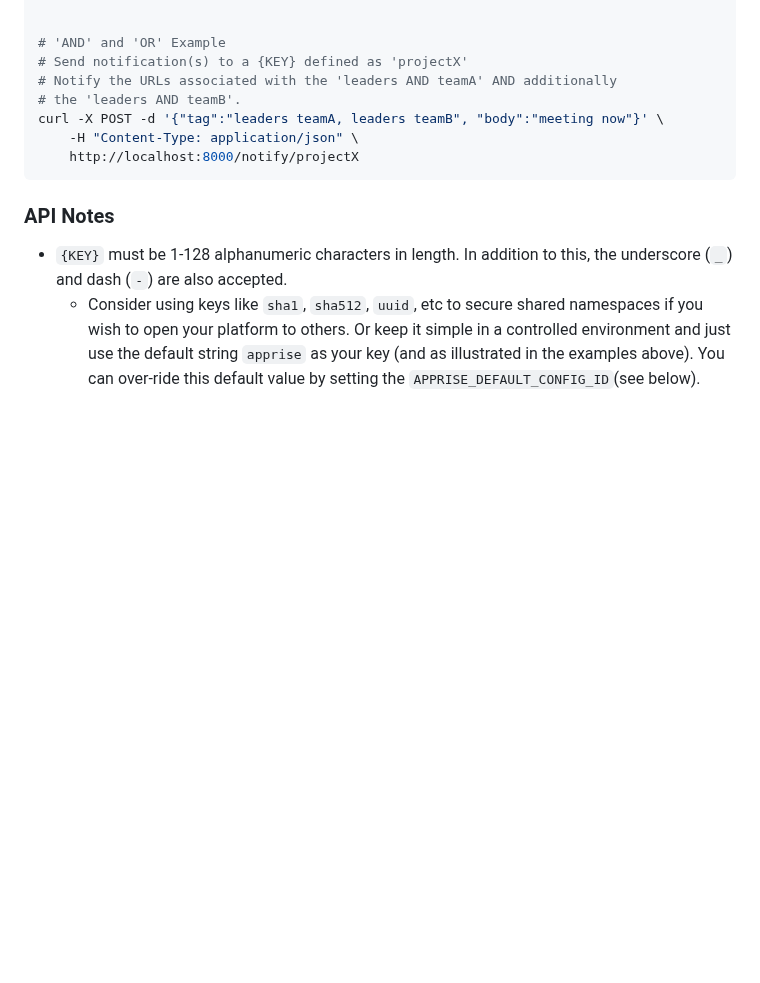
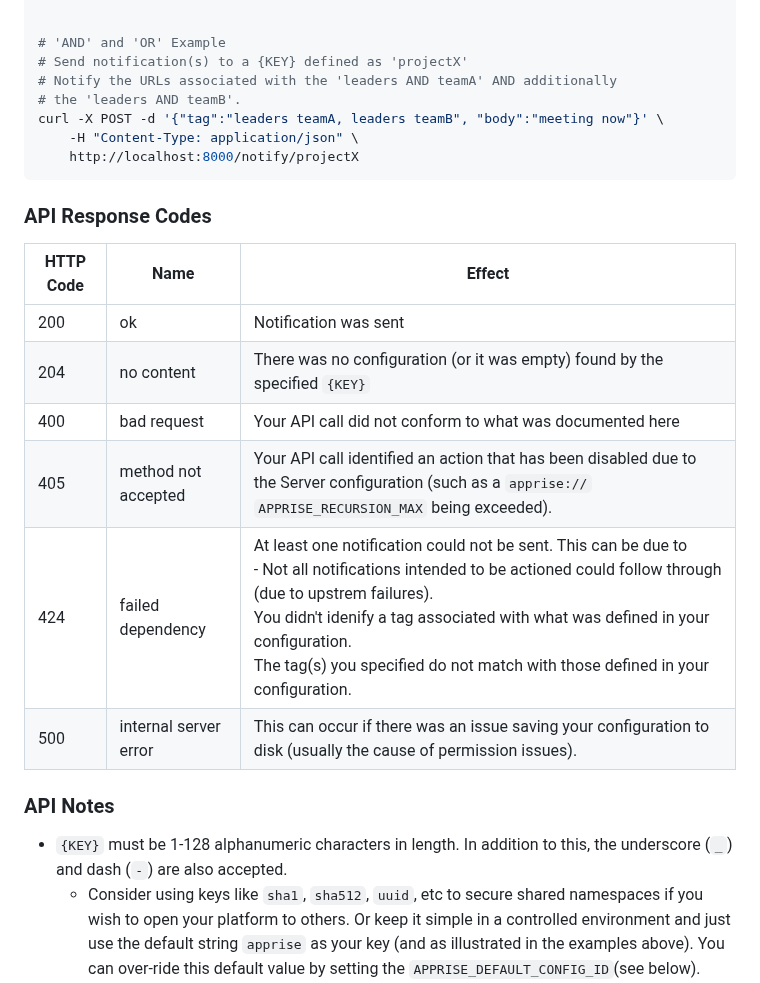
Before and after one commit to caronc/apprise-api, a Markdown page: README.md, the part around one of its changes. Drawn GitHub-style; blank space fills up the shorter version.

Commit message:
Added API HTTP Return Code Documentation (#160)

````diff
--- a/README.md
+++ b/README.md
@@ -272,6 +272,17 @@ curl -X POST -d '{"tag":"leaders teamA, leaders teamB", "body":"meeting now"}' \
     -H "Content-Type: application/json" \
     http://localhost:8000/notify/projectX
 ```
+### API Response Codes
+
+|  HTTP Code | Name                  | Effect                         |
+| ---------- | --------------------- | ------------------------------ |
+| 200        | ok                    | Notification was sent
+| 204        | no content            | There was no configuration (or it was empty) found by the specified `{KEY}`
+| 400        | bad request           | Your API call did not conform to what was documented here
+| 405        | method not accepted   | Your API call identified an action that has been disabled due to the Server configuration (such as a `apprise://` `APPRISE_RECURSION_MAX` being exceeded).
+| 424        | failed dependency     | At least one notification could not be sent.  This can be due to<br/> - Not all notifications intended to be actioned could follow through (due to upstrem failures).<br/>You didn't idenify a tag associated with what was defined in your configuration.<br/>The tag(s) you specified do not match with those defined in your configuration.
+| 500        | internal server error | This can occur if there was an issue saving your configuration to disk (usually the cause of permission issues).
+
 
 ### API Notes
 
````
Also changed, not shown: other parts of README.md (+1 -1 lines).
